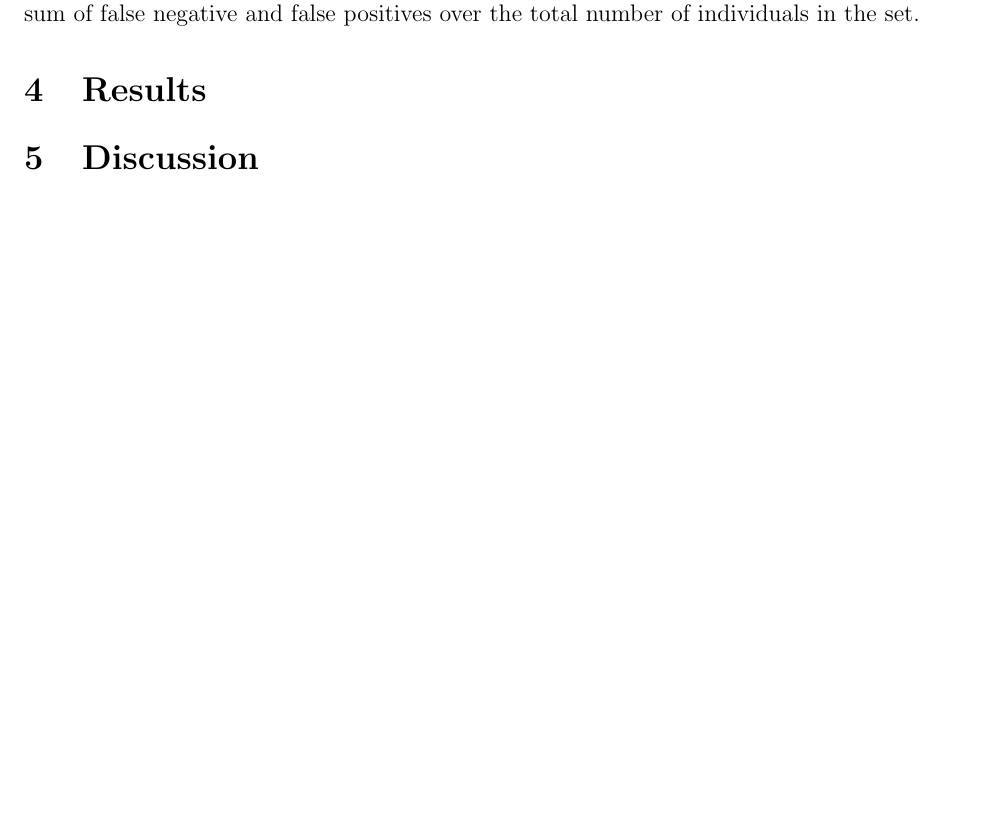
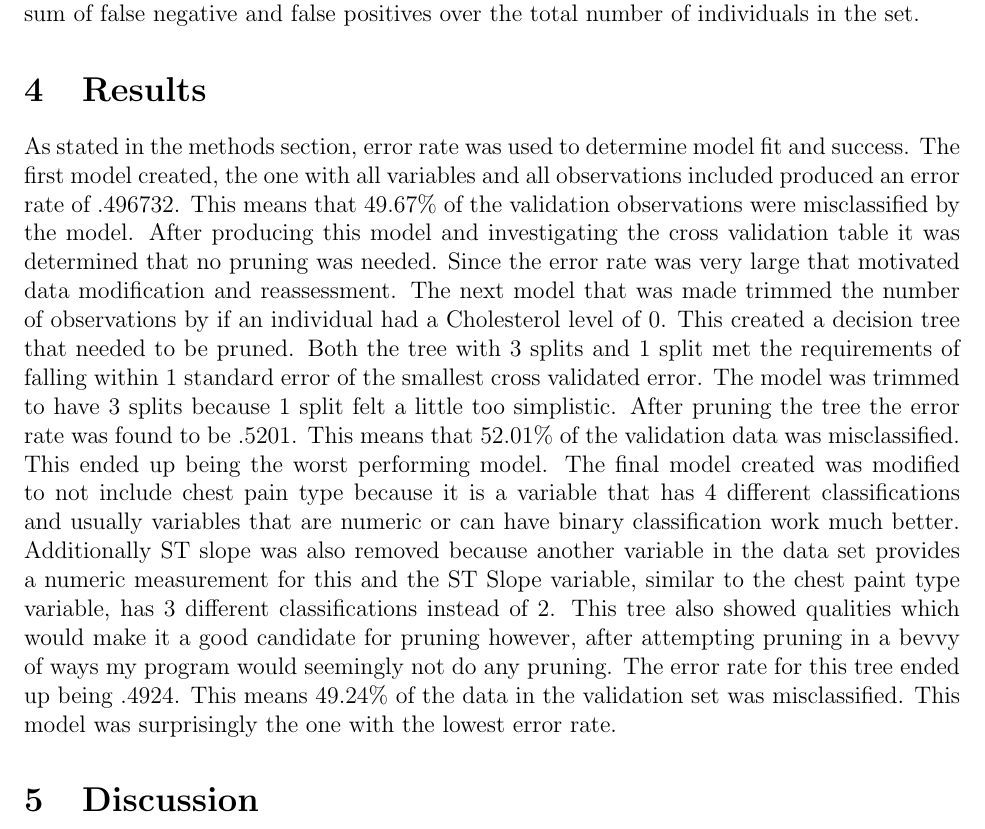
Before and after one commit to statds/course-paper-or-presentation-oliviaf123, a LaTeX paper (Manuscript/paper.tex): part of page 3 of 3, cut so that both start at the same text, the shorter picture padded with empty space. Compiled offline with pdfLaTeX; a missing bibliography style is replaced by a similar one.

Commit message:
added results section no pictures

```diff
--- a/Manuscript/paper.tex
+++ b/Manuscript/paper.tex
@@ -67,6 +67,10 @@ To assess the model fit each model was validated with the validation set created
 
 \section{Results}
 \label{sec:resu}
+As stated in the methods section, error rate was used to determine model fit and success.
+The first model created, the one with all variables and all observations included produced an  error rate of .496732. This means that 49.67\% of the validation observations were misclassified by the model. After producing this model and investigating the cross validation table it was determined that no pruning was needed. Since the error rate was very large that motivated data modification and reassessment.
+The next model that was made trimmed the number of observations by if an individual had a Cholesterol level of 0. This created a decision tree that needed to be pruned. Both the tree with 3 splits and 1 split met the requirements of falling within 1 standard error of the smallest cross validated error. The model was trimmed to have 3 splits because 1 split felt a little too simplistic. After pruning the tree the error rate was found to be .5201. This means that 52.01\% of the validation data was misclassified. This ended up being the worst performing model.
+The final model created was modified to not include chest pain type because it is a variable that has 4 different classifications and usually variables that are numeric or can have binary classification work much better. Additionally ST slope was also removed because another variable in the data set provides a numeric measurement for this and the ST Slope variable, similar to the chest paint type variable, has 3 different classifications instead of 2. This tree also showed qualities which would make it a good candidate for pruning however, after attempting pruning in a bevvy of ways my program would seemingly not do any pruning. The error rate for this tree ended up being .4924. This means 49.24\% of the data in the validation set was misclassified. This model was surprisingly the one with the lowest error rate.
 
 \section{Discussion}
 \label{sec:disc}
```
